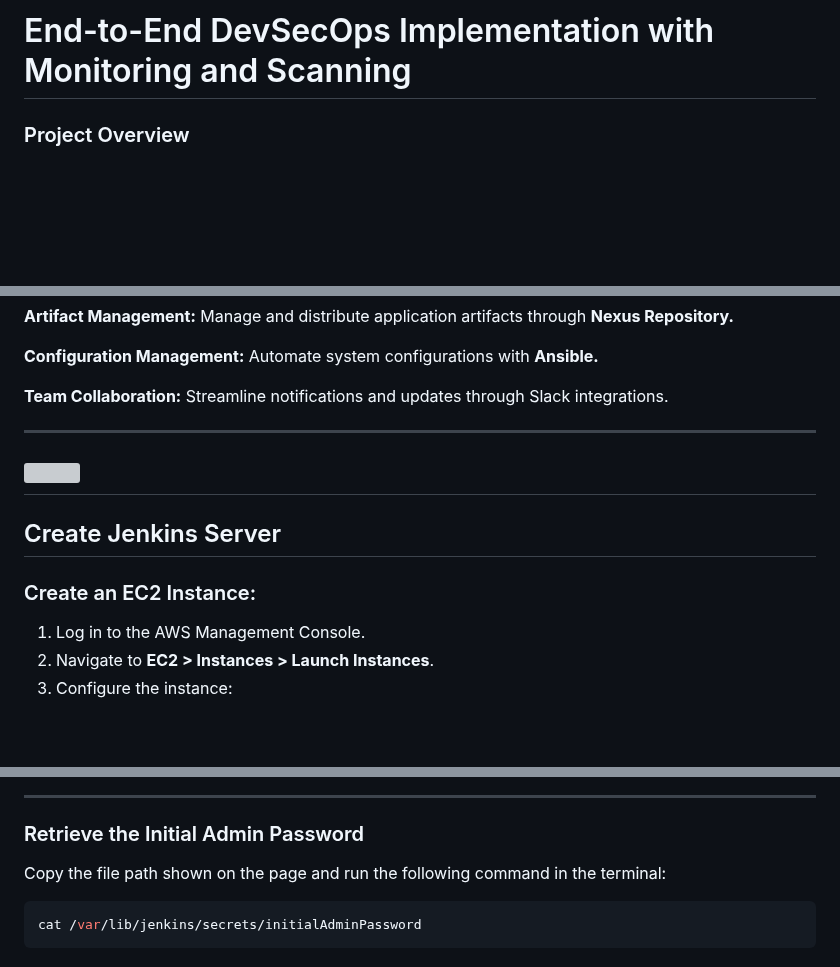
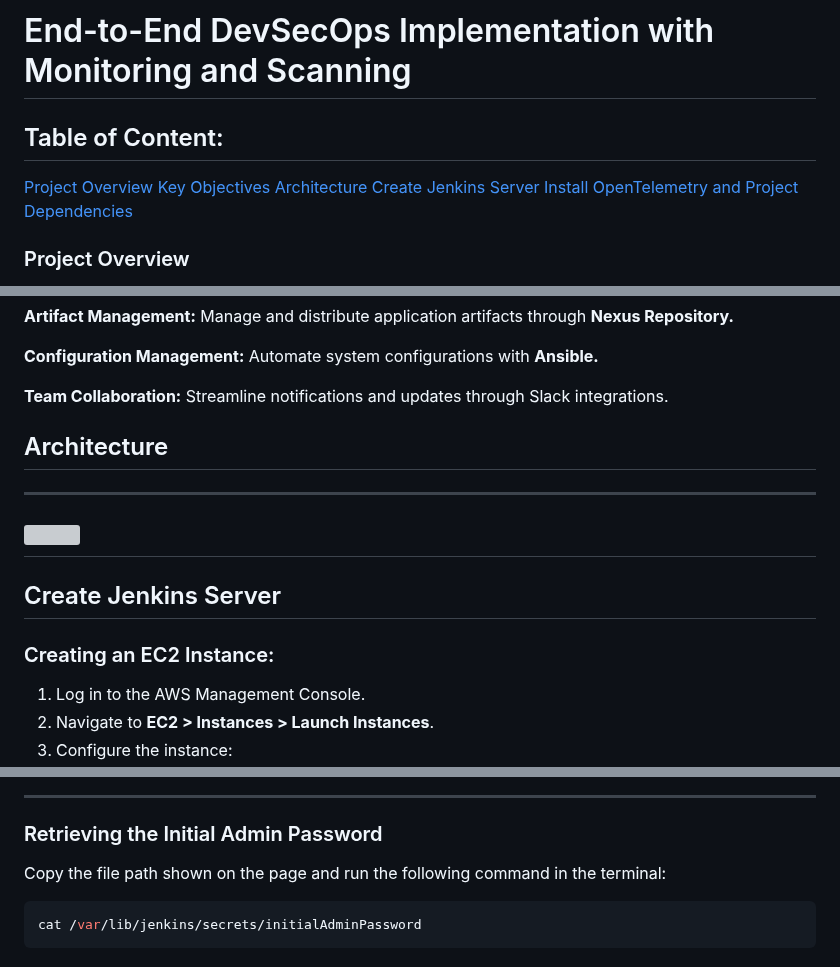
Before and after one commit to vreguraman/DevSecOps-End-to-End-Project, a Markdown page: Readme.md, 3 parts joined by grey strips. Drawn GitHub-style; blank space fills up the shorter version; grey boxes are pictures that could not be loaded.

````diff
--- a/Readme.md
+++ b/Readme.md
@@ -1,4 +1,16 @@
 # End-to-End DevSecOps Implementation with Monitoring and Scanning
+
+
+
+## Table of Content:
+
+[Project Overview](#Project-Overview)
+[Key Objectives](#Key-Objectives)
+[Architecture](#Architecture)
+[Create Jenkins Server](#Create-Jenkins-Server)
+[Install OpenTelemetry and Project Dependencies](#Install-OpenTelemetry-and-Project-Dependencies)
+
+
 
 ### Project Overview
 This **DevSecOps project** demonstrates the implementation of a secure and automated CI/CD pipeline using industry-leading tools. It combines automation, security, and observability practices to streamline application delivery while maintaining robust security standards.
@@ -23,14 +35,14 @@ This **DevSecOps project** demonstrates the implementation of a secure and autom
 
 **Team Collaboration:** Streamline notifications and updates through Slack integrations.
 
-
+## Architecture
 ---
 ![](/Images/Devsecops.png)
 ---
 
 ## Create Jenkins Server
 
-### Create an EC2 Instance:
+### Creating an EC2 Instance:
 
 1. Log in to the AWS Management Console.
 2. Navigate to **EC2 > Instances > Launch Instances**.
@@ -202,7 +214,7 @@ Once you access Jenkins at `http://<Jenkins-Instance-IP>:8080`, you will see the
 
 ---
 
-### Retrieve the Initial Admin Password
+### Retrieving the Initial Admin Password
 Copy the file path shown on the page and run the following command in the terminal:
 ```bash
 cat /var/lib/jenkins/secrets/initialAdminPassword
````
Also changed, not shown: other parts of Readme.md (+5 -5 lines), redme.md (added, +161 -0 lines).
